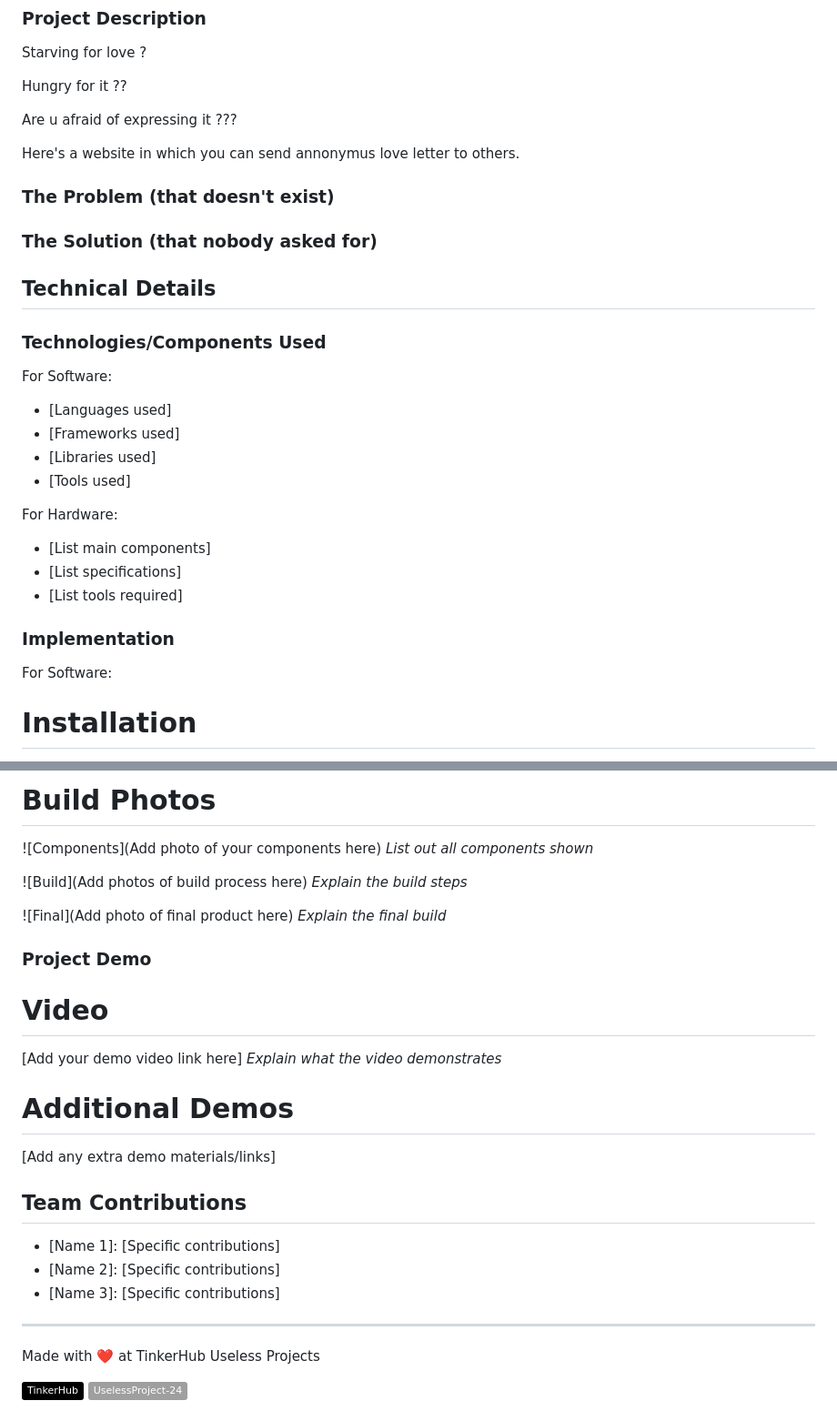
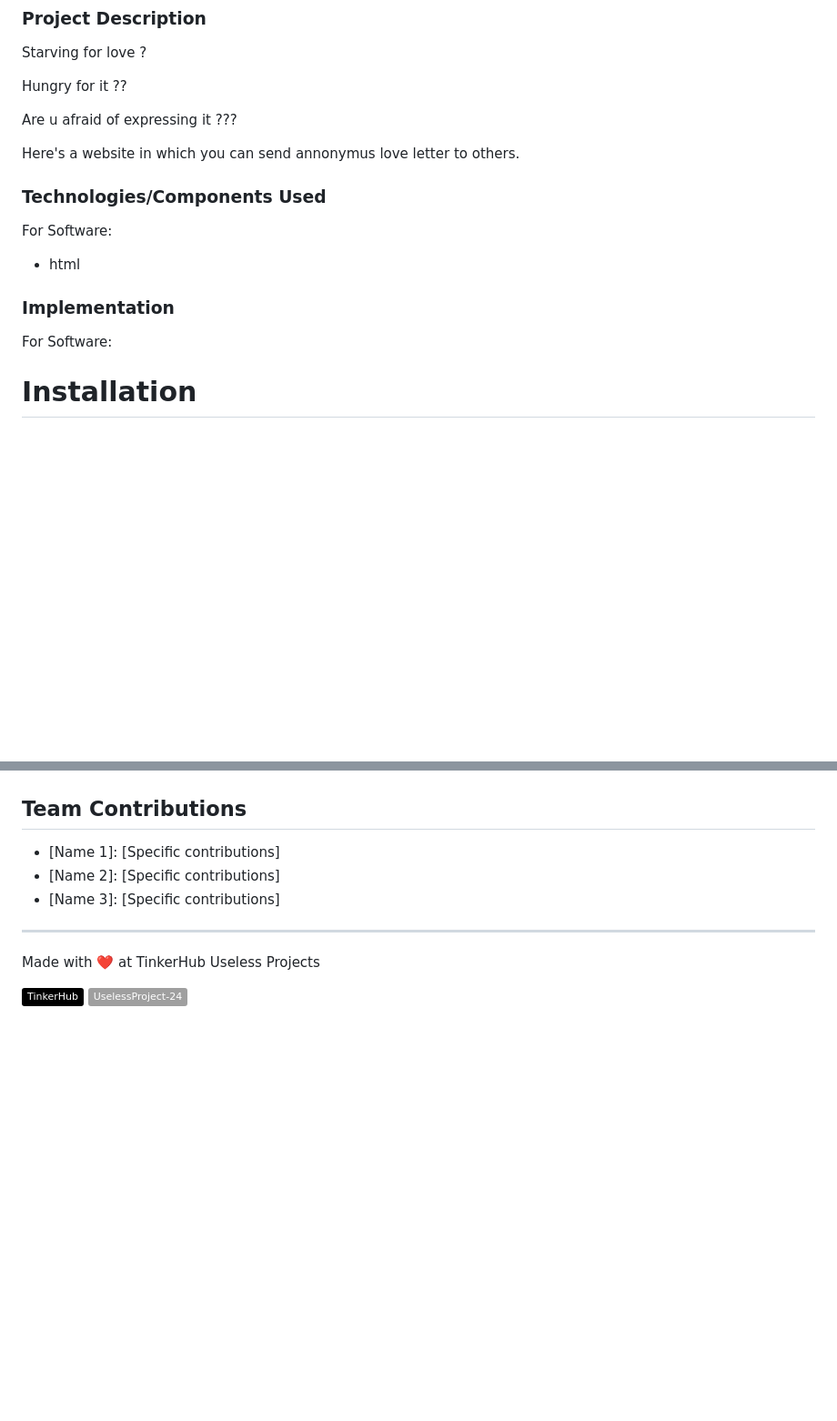
Before and after one commit to Elnasusan26/Bomb_Squad, a Markdown page: README.md, 2 parts joined by grey strips. Shown: that part at 91% size. GitHub-like rendering; badges without logos; blank space fills up the shorter version.

```diff
--- a/README.md
+++ b/README.md
@@ -22,26 +22,13 @@ Are u afraid of expressing it ???
 
 Here's a website in which you can send annonymus love letter to others.
 
-
-### The Problem (that doesn't exist)
-
-### The Solution (that nobody asked for)
-
-## Technical Details
 ### Technologies/Components Used
 For Software:
-- [Languages used]
-- [Frameworks used]
-- [Libraries used]
-- [Tools used]
-
-For Hardware:
-- [List main components]
-- [List specifications]
-- [List tools required]
+- html
 
 ### Implementation
 For Software:
+
 # Installation
 [commands]
 
@@ -77,20 +46,3 @@ For Hardware:
-# Build Photos
-![Components](Add photo of your components here)
-*List out all components shown*
-
-![Build](Add photos of build process here)
-*Explain the build steps*
-
-![Final](Add photo of final product here)
-*Explain the final build*
-
-### Project Demo
-# Video
-[Add your demo video link here]
-*Explain what the video demonstrates*
-
-# Additional Demos
-[Add any extra demo materials/links]
 
 ## Team Contributions
 - [Name 1]: [Specific contributions]
```
Also changed, not shown: other parts of README.md (+2 -20 lines), image1.png (added), image2.png (added), 3 other files.
